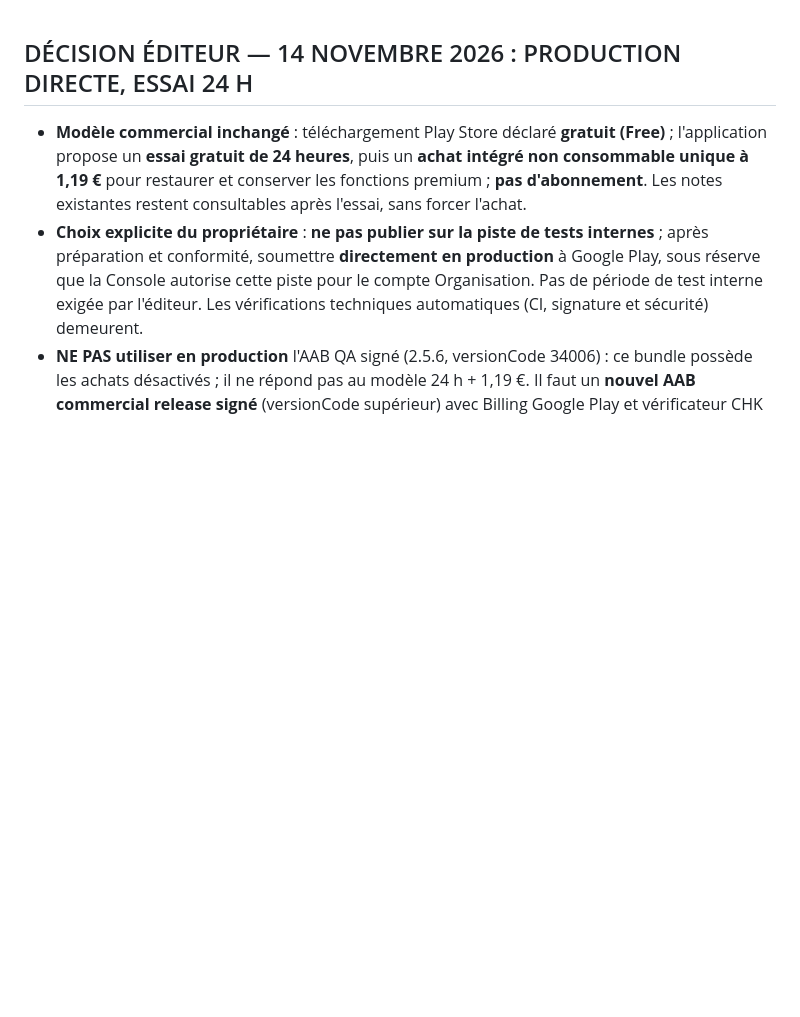
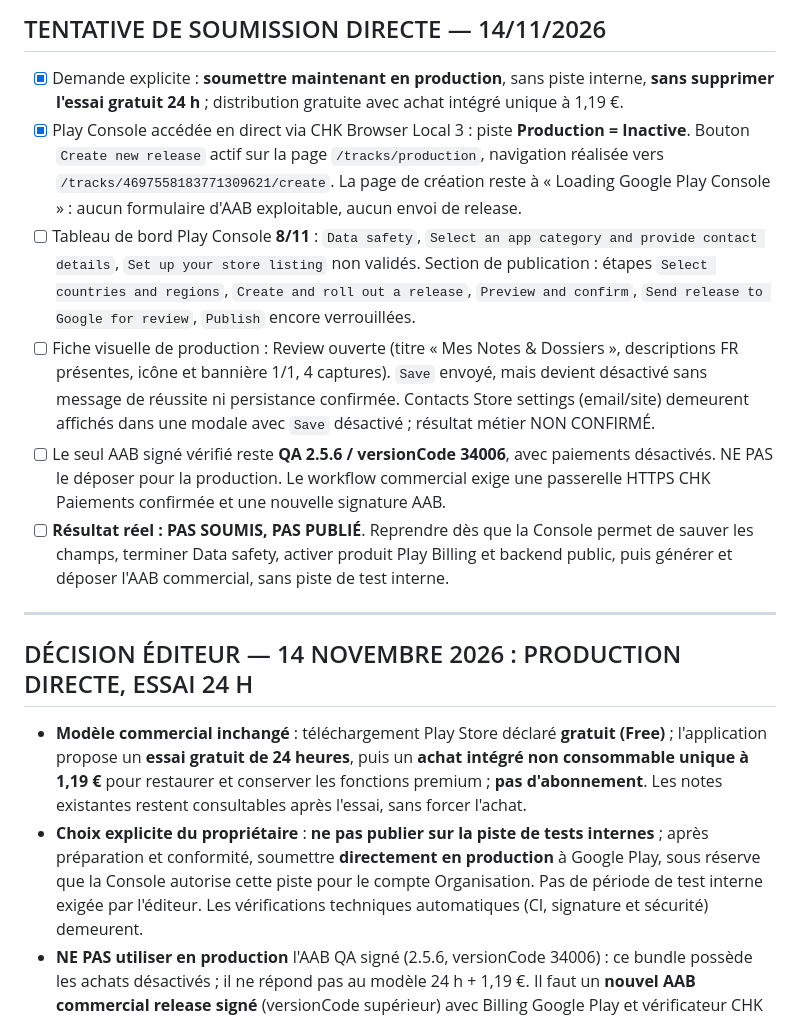
Before and after one commit to Chasmet/Bloc-note, a Markdown page: play-store/checklist-publication.md, the part around the change. GitHub-like rendering; blank space fills up the shorter version.

Commit message:
docs(play): consigner tentative de soumission directe et blocages vérifiés

```diff
--- a/play-store/checklist-publication.md
+++ b/play-store/checklist-publication.md
@@ -1,3 +1,14 @@
+## TENTATIVE DE SOUMISSION DIRECTE — 14/11/2026
+
+- [x] Demande explicite : **soumettre maintenant en production**, sans piste interne, **sans supprimer l'essai gratuit 24 h** ; distribution gratuite avec achat intégré unique à 1,19 €.
+- [x] Play Console accédée en direct via CHK Browser Local 3 : piste **Production = Inactive**. Bouton `Create new release` actif sur la page `/tracks/production`, navigation réalisée vers `/tracks/4697558183771309621/create`. La page de création reste à « Loading Google Play Console » : aucun formulaire d'AAB exploitable, aucun envoi de release.
+- [ ] Tableau de bord Play Console **8/11** : `Data safety`, `Select an app category and provide contact details`, `Set up your store listing` non validés. Section de publication : étapes `Select countries and regions`, `Create and roll out a release`, `Preview and confirm`, `Send release to Google for review`, `Publish` encore verrouillées.
+- [ ] Fiche visuelle de production : Review ouverte (titre « Mes Notes & Dossiers », descriptions FR présentes, icône et bannière 1/1, 4 captures). `Save` envoyé, mais devient désactivé sans message de réussite ni persistance confirmée. Contacts Store settings (email/site) demeurent affichés dans une modale avec `Save` désactivé ; résultat métier NON CONFIRMÉ.
+- [ ] Le seul AAB signé vérifié reste **QA 2.5.6 / versionCode 34006**, avec paiements désactivés. NE PAS le déposer pour la production. Le workflow commercial exige une passerelle HTTPS CHK Paiements confirmée et une nouvelle signature AAB.
+- [ ] **Résultat réel : PAS SOUMIS, PAS PUBLIÉ**. Reprendre dès que la Console permet de sauver les champs, terminer Data safety, activer produit Play Billing et backend public, puis générer et déposer l'AAB commercial, sans piste de test interne.
+
+---
+
 ## DÉCISION ÉDITEUR — 14 NOVEMBRE 2026 : PRODUCTION DIRECTE, ESSAI 24 H
 
 - **Modèle commercial inchangé** : téléchargement Play Store déclaré **gratuit (Free)** ; l'application propose un **essai gratuit de 24 heures**, puis un **achat intégré non consommable unique à 1,19 €** pour restaurer et conserver les fonctions premium ; **pas d'abonnement**. Les notes existantes restent consultables après l'essai, sans forcer l'achat.
```
